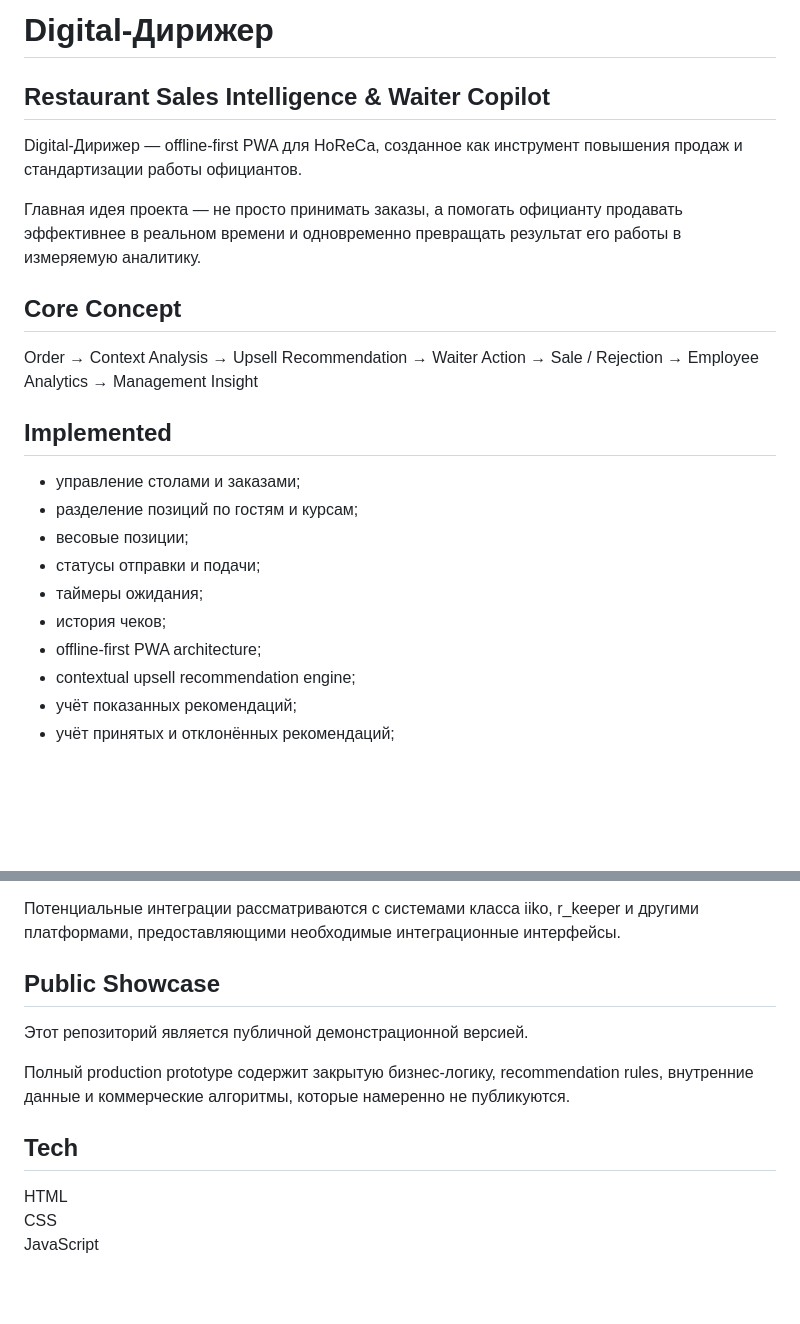
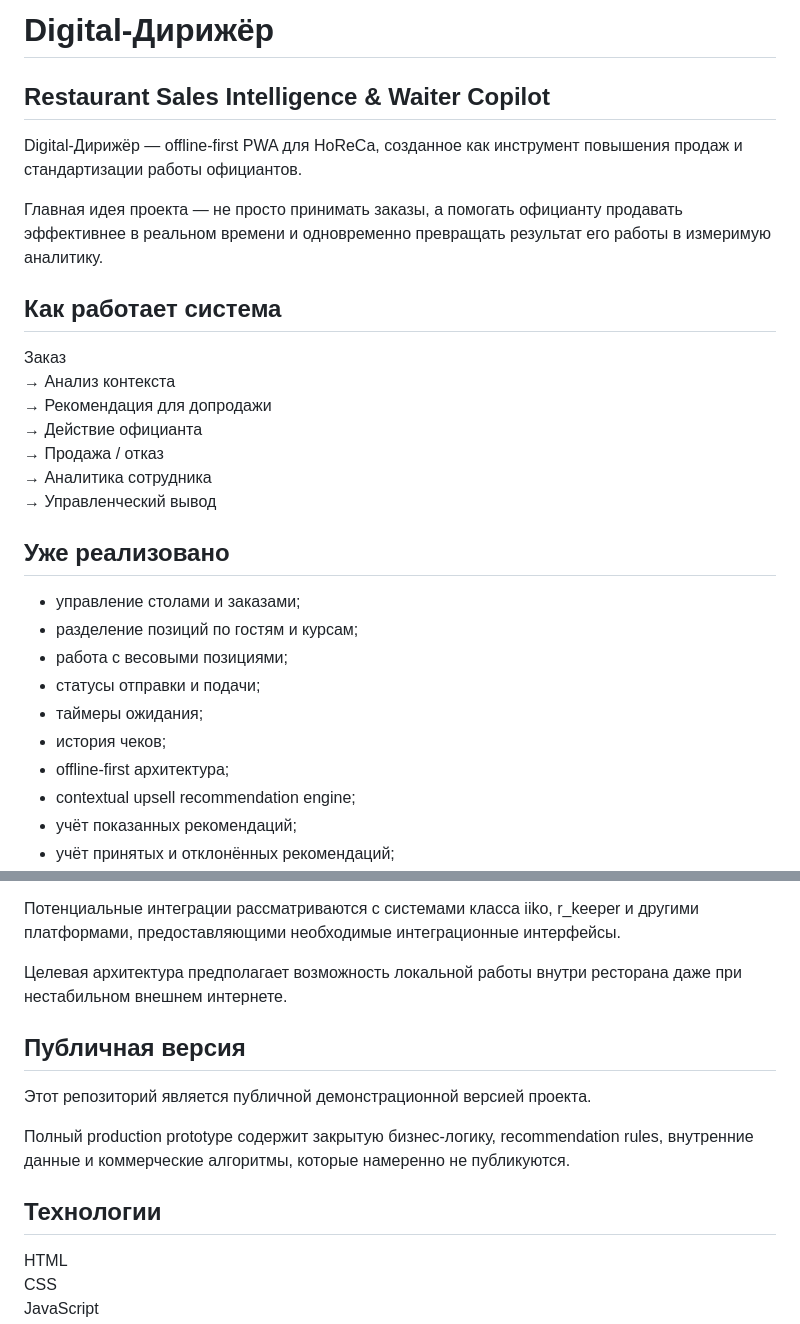
Before and after one commit to dmitry-kholodov/digital-diriger, a Markdown page: README.md, 2 parts joined by grey strips. GitHub-like rendering; blank space fills up the shorter version.

Commit message:
Fix typos and improve formatting in README.md

```diff
--- a/README.md
+++ b/README.md
@@ -1,30 +1,30 @@
-# Digital-Дирижер
+# Digital-Дирижёр
 
 ## Restaurant Sales Intelligence & Waiter Copilot
 
-Digital-Дирижер — offline-first PWA для HoReCa, созданное как инструмент повышения продаж и стандартизации работы официантов.
+Digital-Дирижёр — offline-first PWA для HoReCa, созданное как инструмент повышения продаж и стандартизации работы официантов.
 
-Главная идея проекта — не просто принимать заказы, а помогать официанту продавать эффективнее в реальном времени и одновременно превращать результат его работы в измеряемую аналитику.
+Главная идея проекта — не просто принимать заказы, а помогать официанту продавать эффективнее в реальном времени и одновременно превращать результат его работы в измеримую аналитику.
 
-## Core Concept
+## Как работает система
 
-Order
-→ Context Analysis
-→ Upsell Recommendation
-→ Waiter Action
-→ Sale / Rejection
-→ Employee Analytics
-→ Management Insight
+Заказ
+→ Анализ контекста
+→ Рекомендация для допродажи
+→ Действие официанта
+→ Продажа / отказ
+→ Аналитика сотрудника
+→ Управленческий вывод
 
-## Implemented
+## Уже реализовано
 
 - управление столами и заказами;
 - разделение позиций по гостям и курсам;
-- весовые позиции;
+- работа с весовыми позициями;
 - статусы отправки и подачи;
 - таймеры ожидания;
 - история чеков;
-- offline-first PWA architecture;
+- offline-first архитектура;
 - contextual upsell recommendation engine;
 - учёт показанных рекомендаций;
 - учёт принятых и отклонённых рекомендаций;
@@ -76,13 +95,15 @@ Order
 
 Потенциальные интеграции рассматриваются с системами класса iiko, r_keeper и другими платформами, предоставляющими необходимые интеграционные интерфейсы.
 
-## Public Showcase
+Целевая архитектура предполагает возможность локальной работы внутри ресторана даже при нестабильном внешнем интернете.
 
-Этот репозиторий является публичной демонстрационной версией.
+## Публичная версия
+
+Этот репозиторий является публичной демонстрационной версией проекта.
 
 Полный production prototype содержит закрытую бизнес-логику, recommendation rules, внутренние данные и коммерческие алгоритмы, которые намеренно не публикуются.
 
-## Tech
+## Технологии
 
 HTML
 CSS
```
Also changed, not shown: other parts of README.md (+23 -4 lines).
